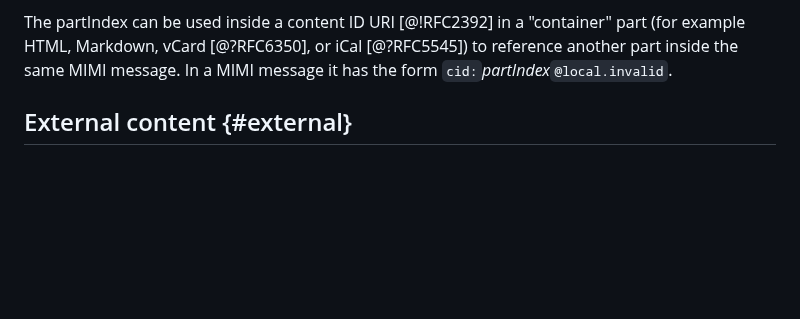
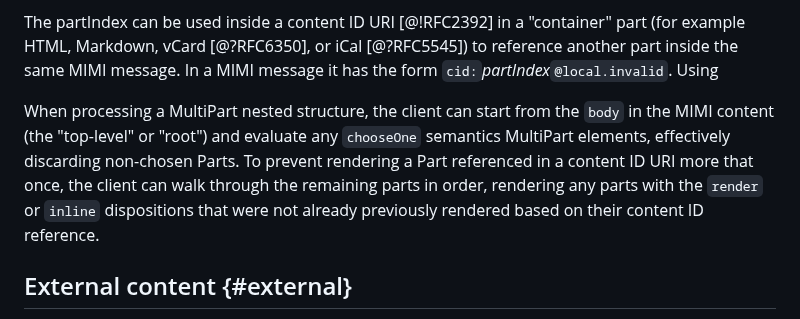
Before and after one commit to ietf-wg-mimi/draft-ietf-mimi-content, a Markdown page: draft-ietf-mimi-content.md, the part around the change. Drawn GitHub-style; blank space fills up the shorter version.

Commit message:
warn clients not to double render CID referenced parts

```diff
--- a/draft-ietf-mimi-content.md
+++ b/draft-ietf-mimi-content.md
@@ -457,6 +457,15 @@ The partIndex can be used inside a content ID URI [@!RFC2392] in a "container"
 part (for example HTML, Markdown, vCard [@?RFC6350], or iCal [@?RFC5545]) to
 reference another part inside the same MIMI message. In a MIMI message it has
 the form `cid:`*partIndex*`@local.invalid`.
+Using
+
+When processing a MultiPart nested structure, the client can start from the
+`body` in the MIMI content (the "top-level" or "root") and evaluate any
+`chooseOne` semantics MultiPart elements, effectively discarding non-chosen
+Parts. To prevent rendering a Part referenced in a content ID URI more that
+once, the client can walk through the remaining parts in order, rendering any
+parts with the `render` or `inline` dispositions that were not already
+previously rendered based on their content ID reference.
 
 
 ## External content {#external}
```
